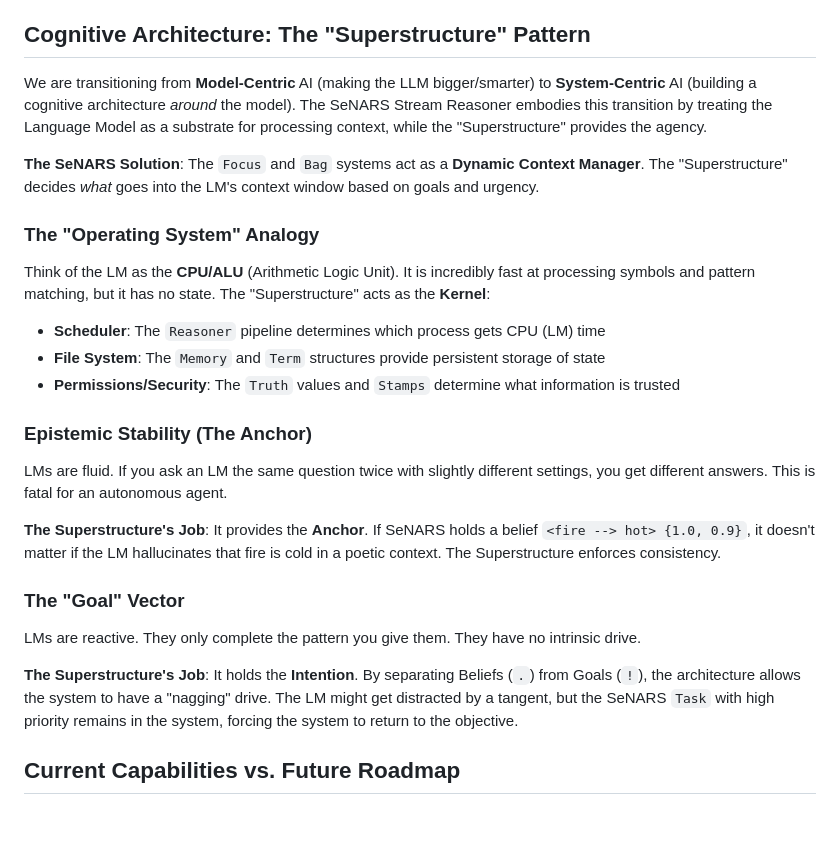
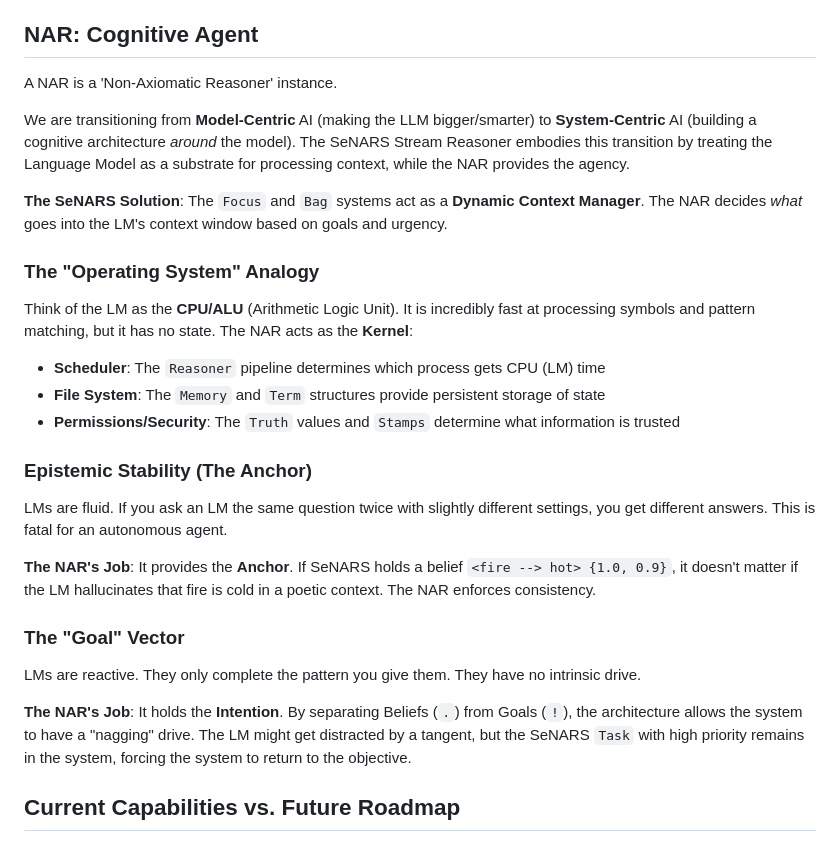
Before and after one commit to automenta/senars11, a Markdown page: README.md, the part around the change. Rendered like a GitHub page; blank space fills up the shorter version.

Commit message:
planning

```diff
--- a/README.md
+++ b/README.md
@@ -914,15 +914,17 @@ The system provides a fluent API for easy test creation.
 - **Event-Driven Architecture**: Comprehensive event system with middleware support, error handling, and performance
   tracking
 
-## Cognitive Architecture: The "Superstructure" Pattern
+## NAR: Cognitive Agent
 
-We are transitioning from **Model-Centric** AI (making the LLM bigger/smarter) to **System-Centric** AI (building a cognitive architecture *around* the model). The SeNARS Stream Reasoner embodies this transition by treating the Language Model as a substrate for processing context, while the "Superstructure" provides the agency.
+A NAR is a 'Non-Axiomatic Reasoner' instance.
 
-**The SeNARS Solution**: The `Focus` and `Bag` systems act as a **Dynamic Context Manager**. The "Superstructure" decides *what* goes into the LM's context window based on goals and urgency.
+We are transitioning from **Model-Centric** AI (making the LLM bigger/smarter) to **System-Centric** AI (building a cognitive architecture *around* the model). The SeNARS Stream Reasoner embodies this transition by treating the Language Model as a substrate for processing context, while the NAR provides the agency.
+
+**The SeNARS Solution**: The `Focus` and `Bag` systems act as a **Dynamic Context Manager**. The NAR decides *what* goes into the LM's context window based on goals and urgency.
 
 ### The "Operating System" Analogy
 
-Think of the LM as the **CPU/ALU** (Arithmetic Logic Unit). It is incredibly fast at processing symbols and pattern matching, but it has no state. The "Superstructure" acts as the **Kernel**:
+Think of the LM as the **CPU/ALU** (Arithmetic Logic Unit). It is incredibly fast at processing symbols and pattern matching, but it has no state. The NAR acts as the **Kernel**:
 - **Scheduler**: The `Reasoner` pipeline determines which process gets CPU (LM) time
 - **File System**: The `Memory` and `Term` structures provide persistent storage of state
 - **Permissions/Security**: The `Truth` values and `Stamps` determine what information is trusted
@@ -931,13 +933,13 @@ Think of the LM as the **CPU/ALU** (Arithmetic Logic Unit). It is incredibly fas
 
 LMs are fluid. If you ask an LM the same question twice with slightly different settings, you get different answers. This is fatal for an autonomous agent.
 
-**The Superstructure's Job**: It provides the **Anchor**. If SeNARS holds a belief `<fire --> hot> {1.0, 0.9}`, it doesn't matter if the LM hallucinates that fire is cold in a poetic context. The Superstructure enforces consistency.
+**The NAR's Job**: It provides the **Anchor**. If SeNARS holds a belief `<fire --> hot> {1.0, 0.9}`, it doesn't matter if the LM hallucinates that fire is cold in a poetic context. The NAR enforces consistency.
 
 ### The "Goal" Vector
 
 LMs are reactive. They only complete the pattern you give them. They have no intrinsic drive.
 
-**The Superstructure's Job**: It holds the **Intention**. By separating Beliefs (`.`) from Goals (`!`), the architecture allows the system to have a "nagging" drive. The LM might get distracted by a tangent, but the SeNARS `Task` with high priority remains in the system, forcing the system to return to the objective.
+**The NAR's Job**: It holds the **Intention**. By separating Beliefs (`.`) from Goals (`!`), the architecture allows the system to have a "nagging" drive. The LM might get distracted by a tangent, but the SeNARS `Task` with high priority remains in the system, forcing the system to return to the objective.
 
 ## Current Capabilities vs. Future Roadmap
 
```
